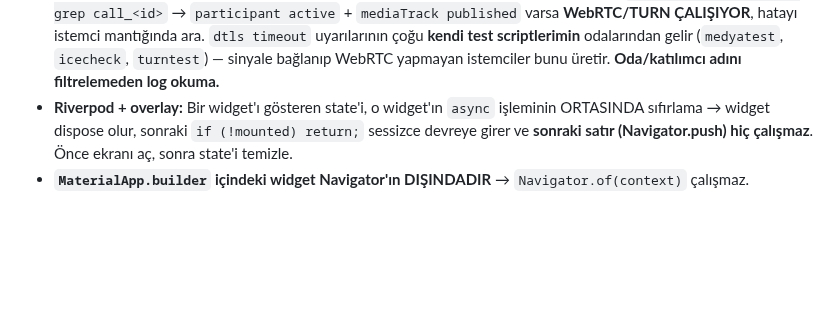
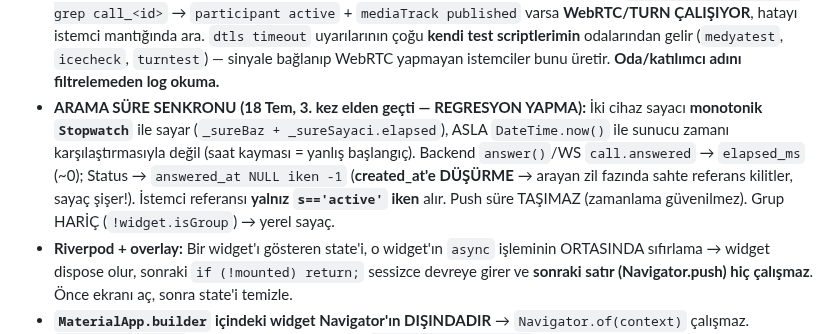
Before and after one commit to gbz-app/gebzem, a Markdown page: CLAUDE.md, the part around the change. Drawn GitHub-style; blank space fills up the shorter version.

Commit message:
CLAUDE.md: arama sure senkronu tuzak notu (Stopwatch + elapsed_ms, created_at DUSURME)
Co-Authored-By: Claude Opus 4.8 <noreply@anthropic.com>

```diff
--- a/CLAUDE.md
+++ b/CLAUDE.md
@@ -68,6 +68,12 @@ WhatsApp + Twitter Spaces + TikTok Live karışımı sosyal uygulama. Hedef: ~50
   `dtls timeout` uyarılarının çoğu **kendi test scriptlerimin** odalarından gelir
   (`medyatest`, `icecheck`, `turntest`) — sinyale bağlanıp WebRTC yapmayan istemciler
   bunu üretir. **Oda/katılımcı adını filtrelemeden log okuma.**
+- **ARAMA SÜRE SENKRONU (18 Tem, 3. kez elden geçti — REGRESYON YAPMA):** İki cihaz sayacı
+  **monotonik `Stopwatch`** ile sayar (`_sureBaz + _sureSayaci.elapsed`), ASLA `DateTime.now()` ile
+  sunucu zamanı karşılaştırmasıyla değil (saat kayması = yanlış başlangıç). Backend `answer()`/WS
+  `call.answered` → `elapsed_ms` (~0); Status → `answered_at NULL iken -1` (**created_at'e DÜŞÜRME**
+  → arayan zil fazında sahte referans kilitler, sayaç şişer!). İstemci referansı **yalnız `s=='active'`
+  iken** alır. Push süre TAŞIMAZ (zamanlama güvenilmez). Grup HARİÇ (`!widget.isGroup`) → yerel sayaç.
 - **Riverpod + overlay:** Bir widget'ı gösteren state'i, o widget'ın `async` işleminin
   ORTASINDA sıfırlama → widget dispose olur, sonraki `if (!mounted) return;` sessizce
   devreye girer ve **sonraki satır (Navigator.push) hiç çalışmaz**. Önce ekranı aç, sonra state'i temizle.
```
